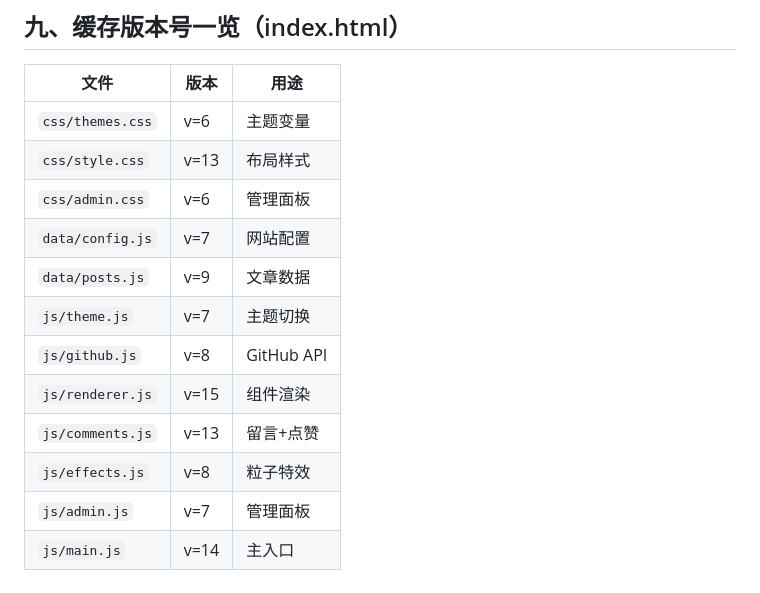
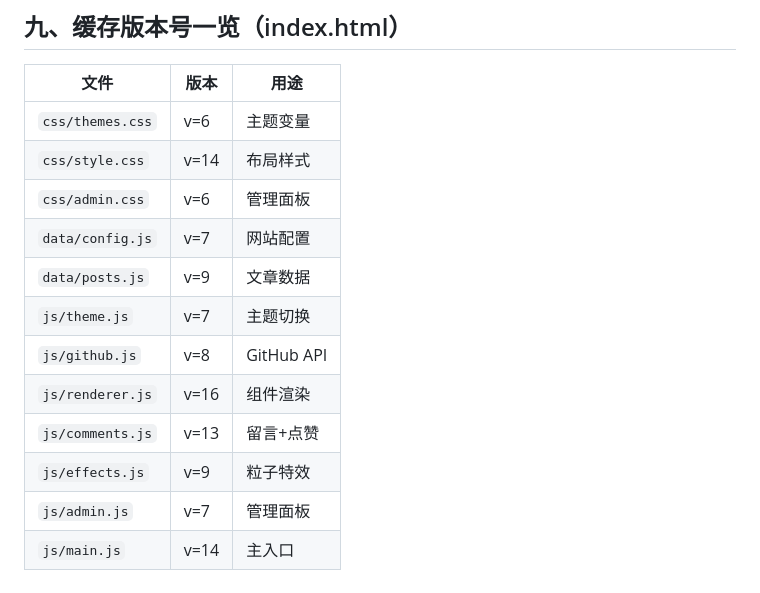
Before and after one commit to Kreatur-ECHO/Kreatur-ECHO.github.io, a Markdown page: blog-project-record.md, the part around the change. GitHub-like rendering.

```diff
--- a/blog-project-record.md
+++ b/blog-project-record.md
@@ -348,14 +348,14 @@ likesApi: 'https://1441674200-buqu8i9sqn.ap-guangzhou.tencentscf.com',
 | 文件 | 版本 | 用途 |
 |------|------|------|
 | `css/themes.css` | v=6 | 主题变量 |
-| `css/style.css` | v=13 | 布局样式 |
+| `css/style.css` | v=14 | 布局样式 |
 | `css/admin.css` | v=6 | 管理面板 |
 | `data/config.js` | v=7 | 网站配置 |
 | `data/posts.js` | v=9 | 文章数据 |
 | `js/theme.js` | v=7 | 主题切换 |
 | `js/github.js` | v=8 | GitHub API |
-| `js/renderer.js` | v=15 | 组件渲染 |
+| `js/renderer.js` | v=16 | 组件渲染 |
 | `js/comments.js` | v=13 | 留言+点赞 |
-| `js/effects.js` | v=8 | 粒子特效 |
+| `js/effects.js` | v=9 | 粒子特效 |
 | `js/admin.js` | v=7 | 管理面板 |
 | `js/main.js` | v=14 | 主入口 |
```
Also changed, not shown: 更新日志/2026-06-10.md (+16 -7 lines).
